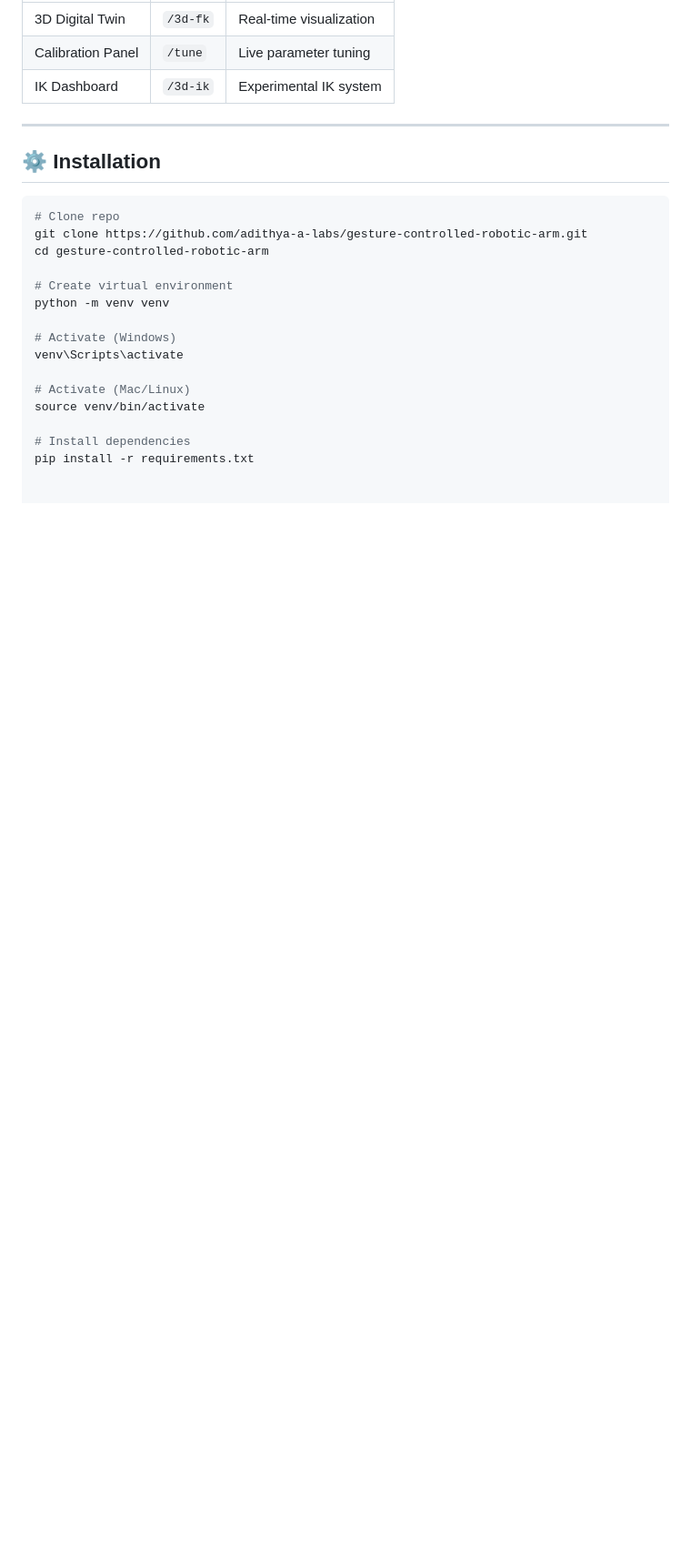
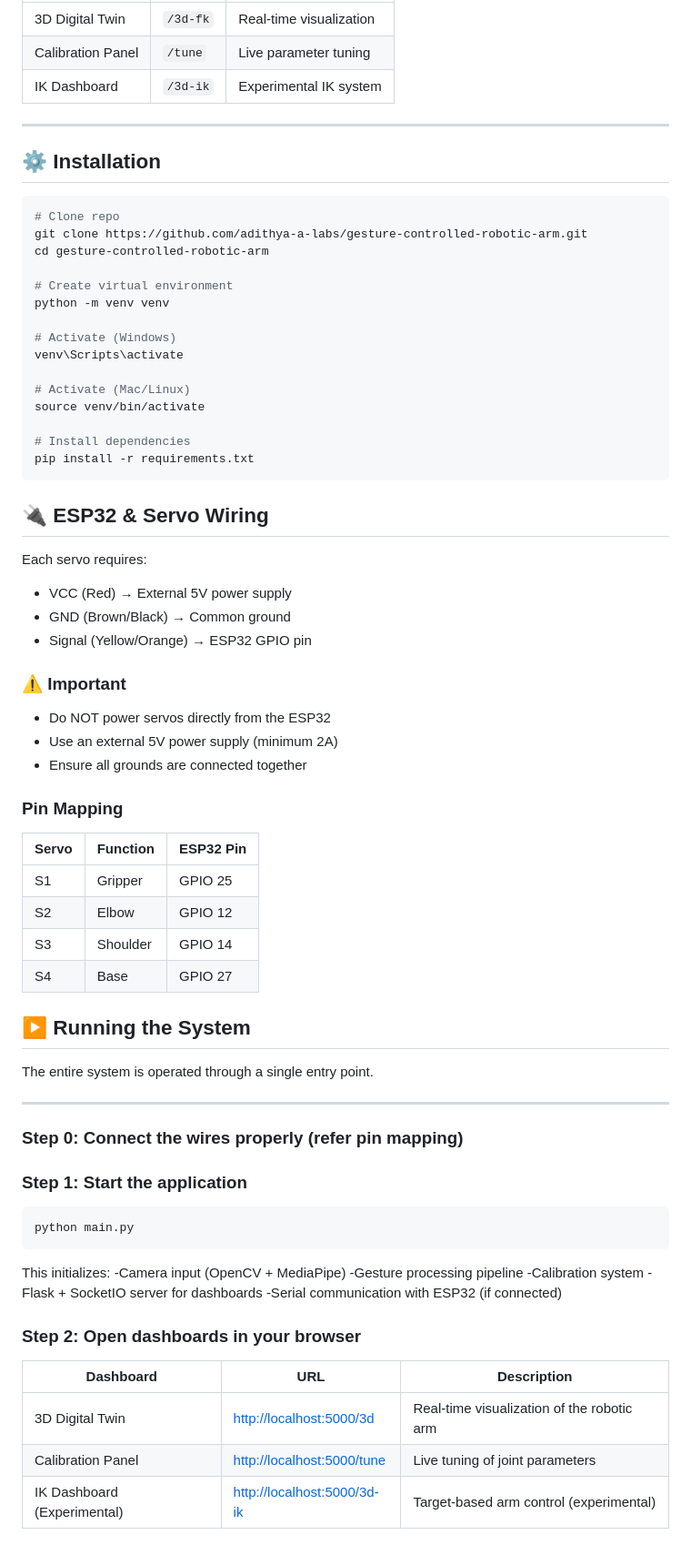
Before and after one commit to adithya-a-labs/gesture-controlled-robotic-arm, a Markdown page: README.md, the part around the change. Shown at 91% size. Rendered like a GitHub page; blank space fills up the shorter version.

Commit message:
Add ESP32 servo wiring and system setup instructions
Added wiring instructions for ESP32 and servo connections, including important notes and pin mapping. Also detailed the steps to run the system and access dashboards.

````diff
--- a/README.md
+++ b/README.md
@@ -123,3 +123,53 @@ source venv/bin/activate
 
 # Install dependencies
 pip install -r requirements.txt
+```
+
+## 🔌 ESP32 & Servo Wiring
+
+Each servo requires:
+
+- VCC (Red) → External 5V power supply
+- GND (Brown/Black) → Common ground
+- Signal (Yellow/Orange) → ESP32 GPIO pin
+
+### ⚠️ Important
+
+- Do NOT power servos directly from the ESP32
+- Use an external 5V power supply (minimum 2A)
+- Ensure all grounds are connected together
+
+### Pin Mapping
+
+| Servo | Function | ESP32 Pin |
+|------|--------|-----------|
+| S1 | Gripper | GPIO 25 |
+| S2 | Elbow | GPIO 12 |
+| S3 | Shoulder | GPIO 14 |
+| S4 | Base | GPIO 27 |
+
+## ▶️ Running the System
+
+The entire system is operated through a single entry point.
+
+---
+### Step 0: Connect the wires properly (refer pin mapping)
+### Step 1: Start the application
+
+```bash
+python main.py
+```
+This initializes:
+-Camera input (OpenCV + MediaPipe)
+-Gesture processing pipeline
+-Calibration system
+-Flask + SocketIO server for dashboards
+-Serial communication with ESP32 (if connected)
+
+### Step 2: Open dashboards in your browser
+
+| Dashboard                   | URL                                                        | Description                                |
+| --------------------------- | ---------------------------------------------------------- | ------------------------------------------ |
+| 3D Digital Twin             | [http://localhost:5000/3d](http://localhost:5000/3d-fk)    | Real-time visualization of the robotic arm |
+| Calibration Panel           | [http://localhost:5000/tune](http://localhost:5000/tune)   | Live tuning of joint parameters            |
+| IK Dashboard (Experimental) | [http://localhost:5000/3d-ik](http://localhost:5000/3d-ik) | Target-based arm control (experimental)    |
````
